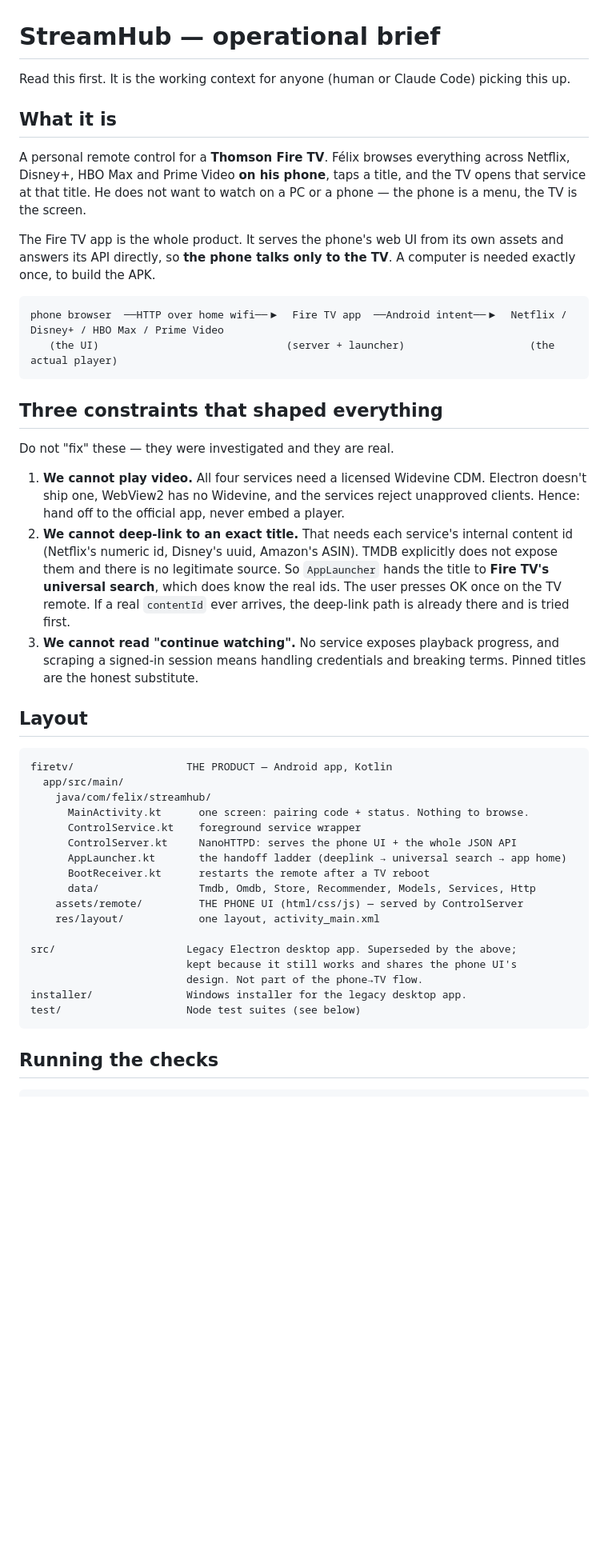
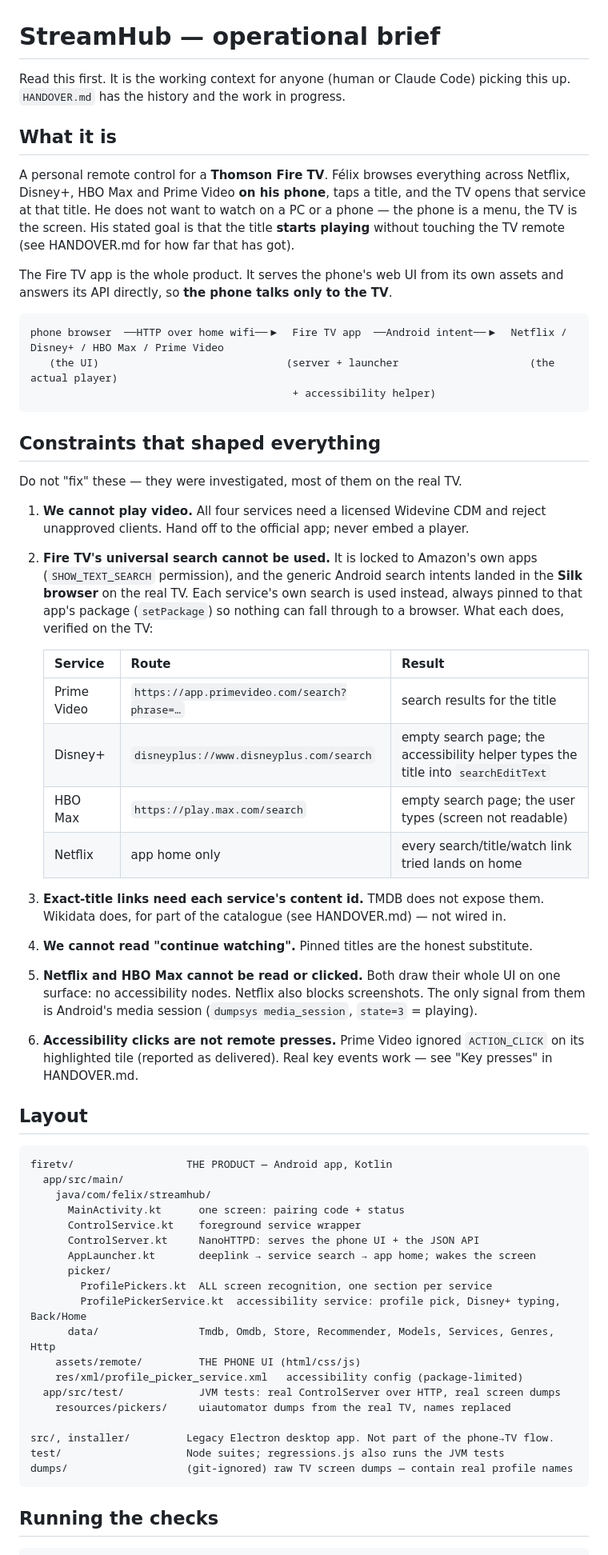
Before and after one commit to Fdizzleinthehizzouse/StreamHub, a Markdown page: CLAUDE.md, the part around one of its changes. Shown at 80% size. Rendered like a GitHub page; blank space fills up the shorter version.

````diff
--- a/CLAUDE.md
+++ b/CLAUDE.md
@@ -1,40 +1,55 @@
 # StreamHub — operational brief
 
 Read this first. It is the working context for anyone (human or Claude Code)
-picking this up.
+picking this up. `HANDOVER.md` has the history and the work in progress.
 
 ## What it is
 
 A personal remote control for a **Thomson Fire TV**. Félix browses everything
 across Netflix, Disney+, HBO Max and Prime Video **on his phone**, taps a title,
 and the TV opens that service at that title. He does not want to watch on a PC
-or a phone — the phone is a menu, the TV is the screen.
+or a phone — the phone is a menu, the TV is the screen. His stated goal is that
+the title **starts playing** without touching the TV remote (see HANDOVER.md for
+how far that has got).
 
 The Fire TV app is the whole product. It serves the phone's web UI from its own
-assets and answers its API directly, so **the phone talks only to the TV**. A
-computer is needed exactly once, to build the APK.
+assets and answers its API directly, so **the phone talks only to the TV**.
 
 ```
 phone browser  ──HTTP over home wifi──▶  Fire TV app  ──Android intent──▶  Netflix / Disney+ / HBO Max / Prime Video
-   (the UI)                              (server + launcher)                    (the actual player)
+   (the UI)                              (server + launcher                     (the actual player)
+                                          + accessibility helper)
 ```
 
-## Three constraints that shaped everything
+## Constraints that shaped everything
 
-Do not "fix" these — they were investigated and they are real.
+Do not "fix" these — they were investigated, most of them on the real TV.
 
-1. **We cannot play video.** All four services need a licensed Widevine CDM.
-   Electron doesn't ship one, WebView2 has no Widevine, and the services reject
-   unapproved clients. Hence: hand off to the official app, never embed a player.
-2. **We cannot deep-link to an exact title.** That needs each service's internal
-   content id (Netflix's numeric id, Disney's uuid, Amazon's ASIN). TMDB
-   explicitly does not expose them and there is no legitimate source. So
-   `AppLauncher` hands the title to **Fire TV's universal search**, which does
-   know the real ids. The user presses OK once on the TV remote. If a real
-   `contentId` ever arrives, the deep-link path is already there and is tried first.
-3. **We cannot read "continue watching".** No service exposes playback progress,
-   and scraping a signed-in session means handling credentials and breaking
-   terms. Pinned titles are the honest substitute.
+1. **We cannot play video.** All four services need a licensed Widevine CDM and
+   reject unapproved clients. Hand off to the official app; never embed a player.
+2. **Fire TV's universal search cannot be used.** It is locked to Amazon's own
+   apps (`SHOW_TEXT_SEARCH` permission), and the generic Android search intents
+   landed in the **Silk browser** on the real TV. Each service's own search is
+   used instead, always pinned to that app's package (`setPackage`) so nothing
+   can fall through to a browser. What each does, verified on the TV:
+
+   | Service | Route | Result |
+   |---|---|---|
+   | Prime Video | `https://app.primevideo.com/search?phrase=…` | search results for the title |
+   | Disney+ | `disneyplus://www.disneyplus.com/search` | empty search page; the accessibility helper types the title into `searchEditText` |
+   | HBO Max | `https://play.max.com/search` | empty search page; the user types (screen not readable) |
+   | Netflix | app home only | every search/title/watch link tried lands on home |
+
+3. **Exact-title links need each service's content id.** TMDB does not expose
+   them. Wikidata does, for part of the catalogue (see HANDOVER.md) — not wired in.
+4. **We cannot read "continue watching".** Pinned titles are the honest substitute.
+5. **Netflix and HBO Max cannot be read or clicked.** Both draw their whole UI on
+   one surface: no accessibility nodes. Netflix also blocks screenshots. The only
+   signal from them is Android's media session (`dumpsys media_session`,
+   `state=3` = playing).
+6. **Accessibility clicks are not remote presses.** Prime Video ignored
+   `ACTION_CLICK` on its highlighted tile (reported as delivered). Real key
+   events work — see "Key presses" in HANDOVER.md.
 
 ## Layout
 
@@ -42,20 +57,22 @@ Do not "fix" these — they were investigated and they are real.
 firetv/                  THE PRODUCT — Android app, Kotlin
   app/src/main/
     java/com/felix/streamhub/
-      MainActivity.kt      one screen: pairing code + status. Nothing to browse.
+      MainActivity.kt      one screen: pairing code + status
       ControlService.kt    foreground service wrapper
-      ControlServer.kt     NanoHTTPD: serves the phone UI + the whole JSON API
-      AppLauncher.kt       the handoff ladder (deeplink → universal search → app home)
-      BootReceiver.kt      restarts the remote after a TV reboot
-      data/                Tmdb, Omdb, Store, Recommender, Models, Services, Http
-    assets/remote/         THE PHONE UI (html/css/js) — served by ControlServer
-    res/layout/            one layout, activity_main.xml
+      ControlServer.kt     NanoHTTPD: serves the phone UI + the JSON API
+      AppLauncher.kt       deeplink → service search → app home; wakes the screen
+      picker/
+        ProfilePickers.kt  ALL screen recognition, one section per service
+        ProfilePickerService.kt  accessibility service: profile pick, Disney+ typing, Back/Home
+      data/                Tmdb, Omdb, Store, Recommender, Models, Services, Genres, Http
+    assets/remote/         THE PHONE UI (html/css/js)
+    res/xml/profile_picker_service.xml   accessibility config (package-limited)
+  app/src/test/            JVM tests: real ControlServer over HTTP, real screen dumps
+    resources/pickers/     uiautomator dumps from the real TV, names replaced
 
-src/                     Legacy Electron desktop app. Superseded by the above;
-                         kept because it still works and shares the phone UI's
-                         design. Not part of the phone→TV flow.
-installer/               Windows installer for the legacy desktop app.
-test/                    Node test suites (see below)
+src/, installer/         Legacy Electron desktop app. Not part of the phone→TV flow.
+test/                    Node suites; regressions.js also runs the JVM tests
+dumps/                   (git-ignored) raw TV screen dumps — contain real profile names
 ```
 
 ## Running the checks
````
Also changed, not shown: other parts of CLAUDE.md (+30 -38 lines), HANDOVER.md (+110 -82 lines).
